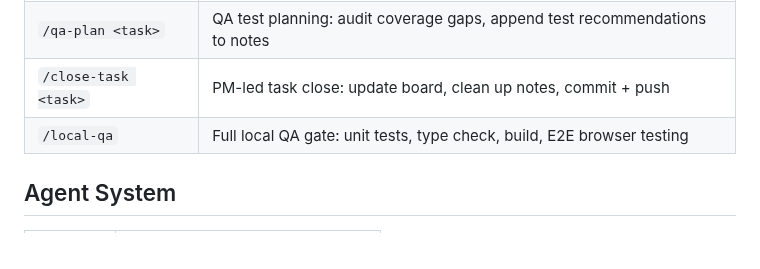
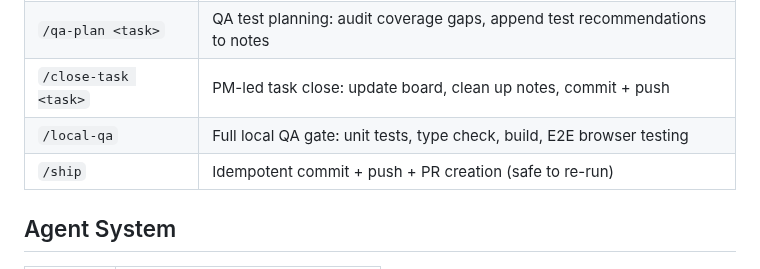
Before and after one commit to Ellebam/hireme, a Markdown page: CLAUDE.md, the part around the change. Rendered like a GitHub page.

Commit message:
[CHORE] Add /ship command for idempotent commit, push, and PR creation

```diff
--- a/CLAUDE.md
+++ b/CLAUDE.md
@@ -12,6 +12,7 @@
 | `/qa-plan <task>` | QA test planning: audit coverage gaps, append test recommendations to notes |
 | `/close-task <task>` | PM-led task close: update board, clean up notes, commit + push |
 | `/local-qa` | Full local QA gate: unit tests, type check, build, E2E browser testing |
+| `/ship` | Idempotent commit + push + PR creation (safe to re-run) |
 
 ## Agent System
 
```
Also changed, not shown: .claude/commands/ship.md (added, +102 -0 lines).
